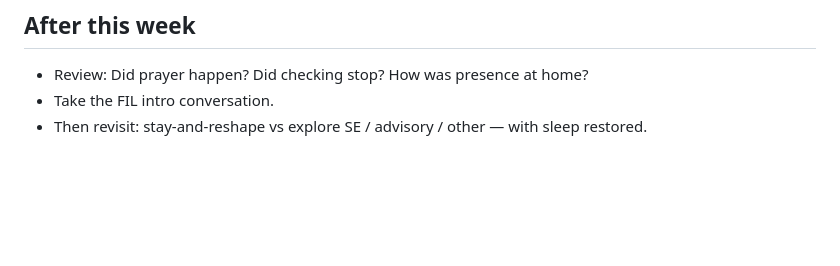
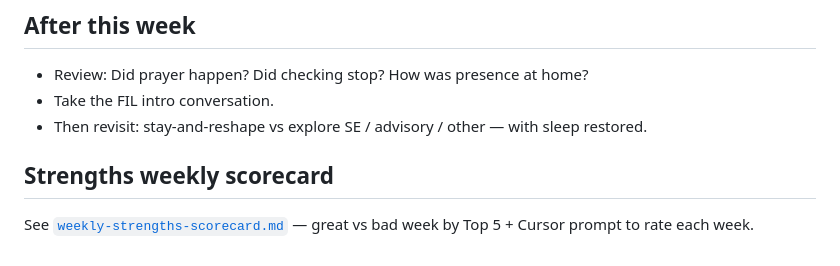
Before and after one commit to TylerSharonOak/sharonoak, a Markdown page: notes/personal/2026-10-03-pivot-working-notes.md, the part around the change. Drawn GitHub-style; blank space fills up the shorter version.

Commit message:
Link pivot notes to weekly strengths scorecard.
Co-authored-by: Tyler Yost <tyleryost@sharonoak.com>

```diff
--- a/notes/personal/2026-10-03-pivot-working-notes.md
+++ b/notes/personal/2026-10-03-pivot-working-notes.md
@@ -55,3 +55,7 @@ Sleep anchors already in place: **8:45 PM** get-ready alarm → **9:00 PM** bed.
 - Review: Did prayer happen? Did checking stop? How was presence at home?
 - Take the FIL intro conversation.
 - Then revisit: stay-and-reshape vs explore SE / advisory / other — with sleep restored.
+
+## Strengths weekly scorecard
+
+See [`weekly-strengths-scorecard.md`](./weekly-strengths-scorecard.md) — great vs bad week by Top 5 + Cursor prompt to rate each week.
```
